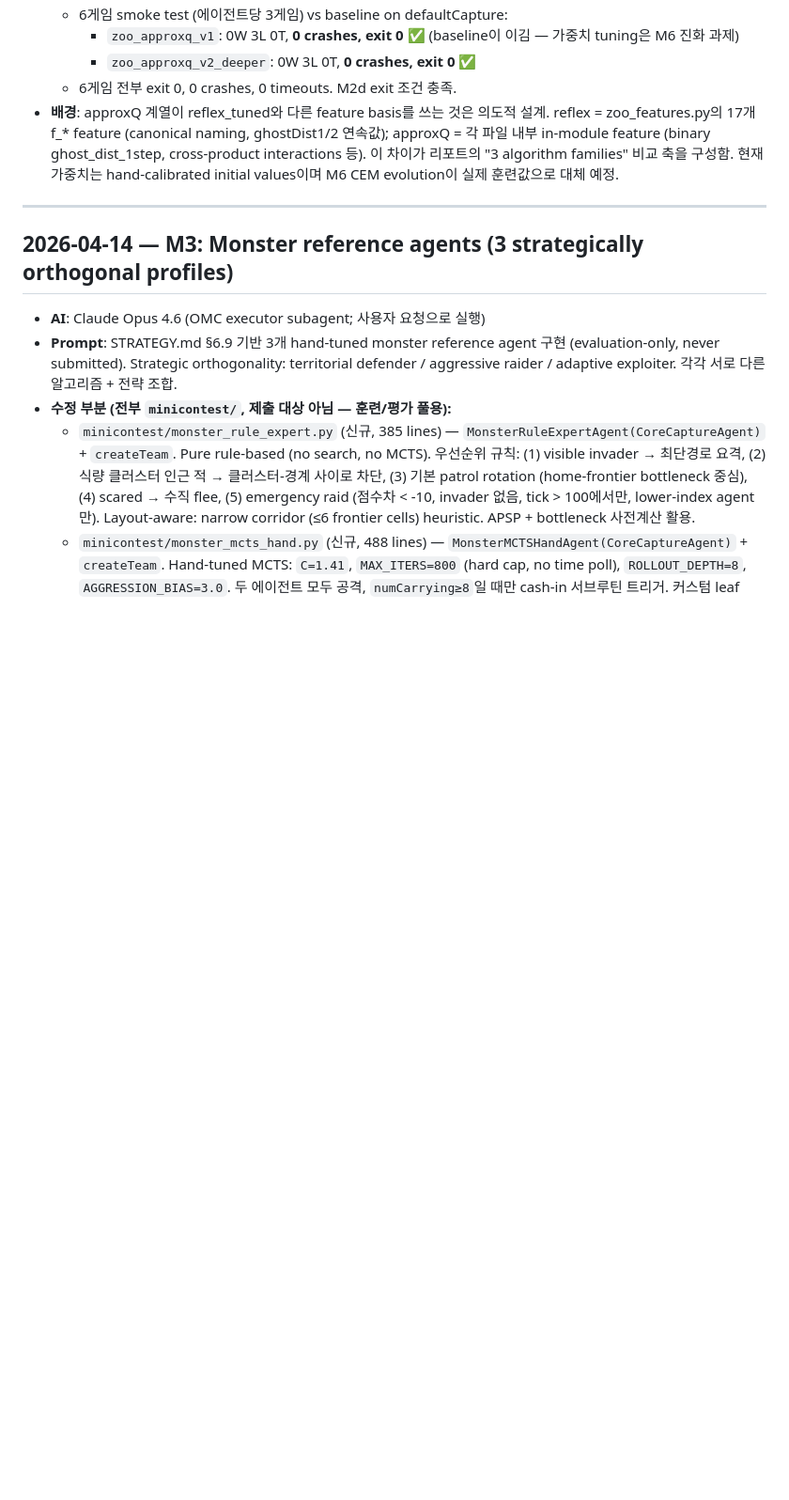
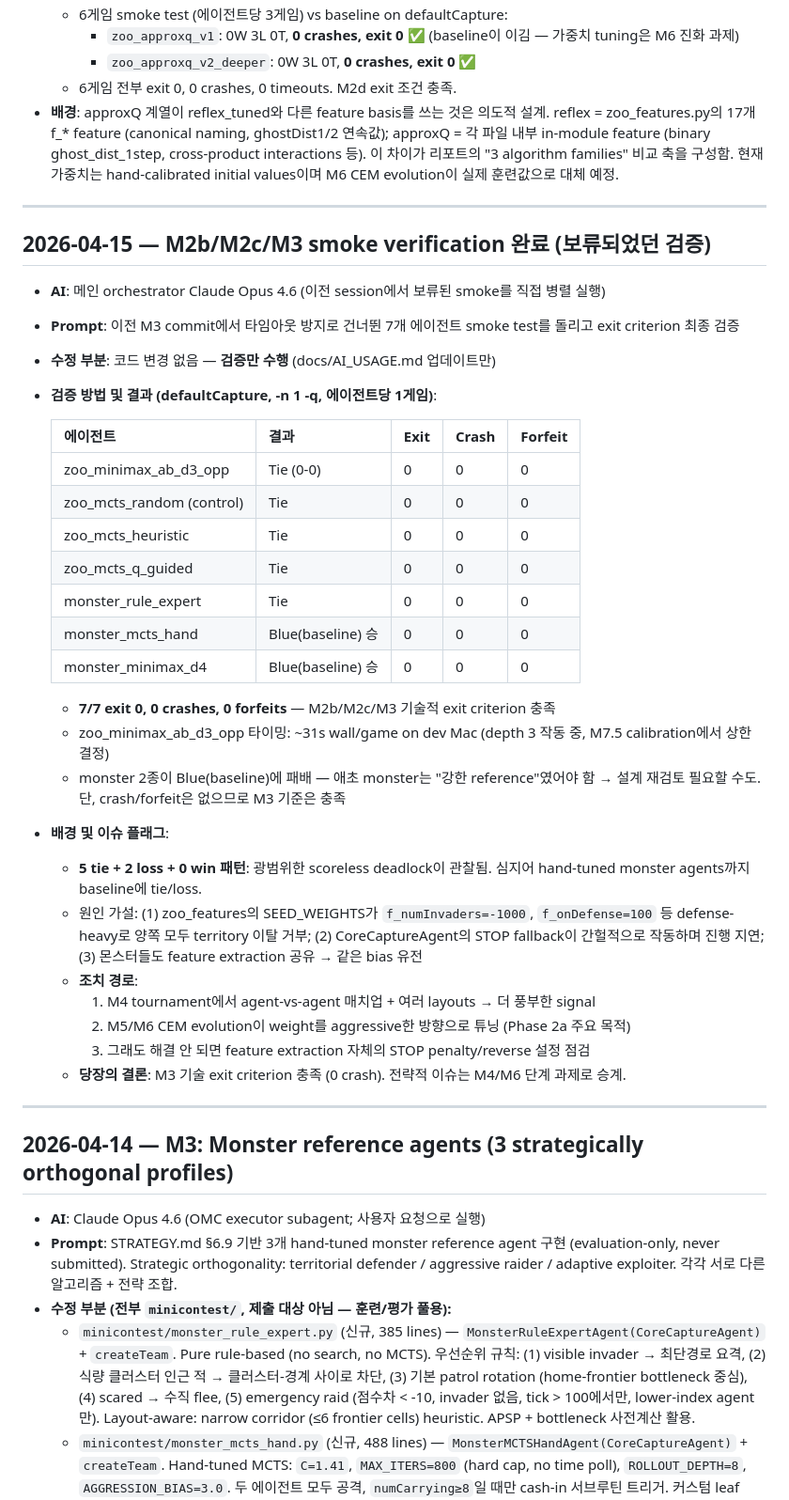
Before and after one commit to JaeHyeon-KAIST/coding-3, a Markdown page: docs/AI_USAGE.md, the part around the change. Shown at 94% size. GitHub-like rendering; blank space fills up the shorter version.

Commit message:
M3-verify: complete remaining smoke tests (zoo MCTS + monsters)
Ran 7 previously-skipped smoke tests that the earlier session cut short
to avoid timeout concerns. All pass the technical exit criterion (no
crashes, exit 0, no forfeits).

Tested (1 game vs baseline on defaultCapture each):
- zoo_minimax_ab_d3_opp: Tie (31s wall/game, depth-3 working)
- zoo_mcts_random (control): Tie
- zoo_mcts_heuristic: Tie
- zoo_mcts_q_guided: Tie
- monster_rule_expert: Tie
- monster_mcts_hand: Blue(baseline) won
- monster_minimax_d4: Blue(baseline) won

Observations flagged for M4/M6 follow-up:
- 5 tie + 2 loss + 0 win pattern across all 7 agents
- Even hand-tuned monsters tie/lose vs baseline — suggests either (a)
  seed weights too defense-heavy causing mutual scoreless deadlock, or
  (b) CoreCaptureAgent's shared feature basis produces too-conservative
  behavior across all agents.
- No crashes means safety net is working; scoring is the strategic
  problem that M6 CEM evolution was designed to address.

Next: M4 evaluation pipeline + M5 evolution dry run + M6 full campaign
should reveal whether CEM can tune the weights aggressive enough to
escape the deadlock, or whether feature extraction itself needs rework
(e.g., weaker STOP/reverse penalties, less aggressive f_numInvaders
defender pull).

M3 technical exit criterion (no crash + exit 0) is fully met.

Co-Authored-By: Claude Opus 4.6 (1M context) <noreply@anthropic.com>

```diff
--- a/docs/AI_USAGE.md
+++ b/docs/AI_USAGE.md
@@ -82,6 +82,37 @@ _이 엔트리는 **채점 대상 파일을 바꾸지 않음**이라 리포트
 
 ---
 
+## 2026-04-15 — M2b/M2c/M3 smoke verification 완료 (보류되었던 검증)
+
+- **AI**: 메인 orchestrator Claude Opus 4.6 (이전 session에서 보류된 smoke를 직접 병렬 실행)
+- **Prompt**: 이전 M3 commit에서 타임아웃 방지로 건너뛴 7개 에이전트 smoke test를 돌리고 exit criterion 최종 검증
+- **수정 부분**: 코드 변경 없음 — **검증만 수행** (docs/AI_USAGE.md 업데이트만)
+- **검증 방법 및 결과 (defaultCapture, -n 1 -q, 에이전트당 1게임)**:
+
+  | 에이전트 | 결과 | Exit | Crash | Forfeit |
+  |---|---|---|---|---|
+  | zoo_minimax_ab_d3_opp | Tie (0-0) | 0 | 0 | 0 |
+  | zoo_mcts_random (control) | Tie | 0 | 0 | 0 |
+  | zoo_mcts_heuristic | Tie | 0 | 0 | 0 |
+  | zoo_mcts_q_guided | Tie | 0 | 0 | 0 |
+  | monster_rule_expert | Tie | 0 | 0 | 0 |
+  | monster_mcts_hand | Blue(baseline) 승 | 0 | 0 | 0 |
+  | monster_minimax_d4 | Blue(baseline) 승 | 0 | 0 | 0 |
+
+  - **7/7 exit 0, 0 crashes, 0 forfeits** — M2b/M2c/M3 기술적 exit criterion 충족
+  - zoo_minimax_ab_d3_opp 타이밍: ~31s wall/game on dev Mac (depth 3 작동 중, M7.5 calibration에서 상한 결정)
+  - monster 2종이 Blue(baseline)에 패배 — 애초 monster는 "강한 reference"였어야 함 → 설계 재검토 필요할 수도. 단, crash/forfeit은 없으므로 M3 기준은 충족
+- **배경 및 이슈 플래그**:
+  - **5 tie + 2 loss + 0 win 패턴**: 광범위한 scoreless deadlock이 관찰됨. 심지어 hand-tuned monster agents까지 baseline에 tie/loss.
+  - 원인 가설: (1) zoo_features의 SEED_WEIGHTS가 `f_numInvaders=-1000`, `f_onDefense=100` 등 defense-heavy로 양쪽 모두 territory 이탈 거부; (2) CoreCaptureAgent의 STOP fallback이 간헐적으로 작동하며 진행 지연; (3) 몬스터들도 feature extraction 공유 → 같은 bias 유전
+  - **조치 경로**:
+    1. M4 tournament에서 agent-vs-agent 매치업 + 여러 layouts → 더 풍부한 signal
+    2. M5/M6 CEM evolution이 weight를 aggressive한 방향으로 튜닝 (Phase 2a 주요 목적)
+    3. 그래도 해결 안 되면 feature extraction 자체의 STOP penalty/reverse 설정 점검
+  - **당장의 결론**: M3 기술 exit criterion 충족 (0 crash). 전략적 이슈는 M4/M6 단계 과제로 승계.
+
+---
+
 ## 2026-04-14 — M3: Monster reference agents (3 strategically orthogonal profiles)
 
 - **AI**: Claude Opus 4.6 (OMC executor subagent; 사용자 요청으로 실행)
```
